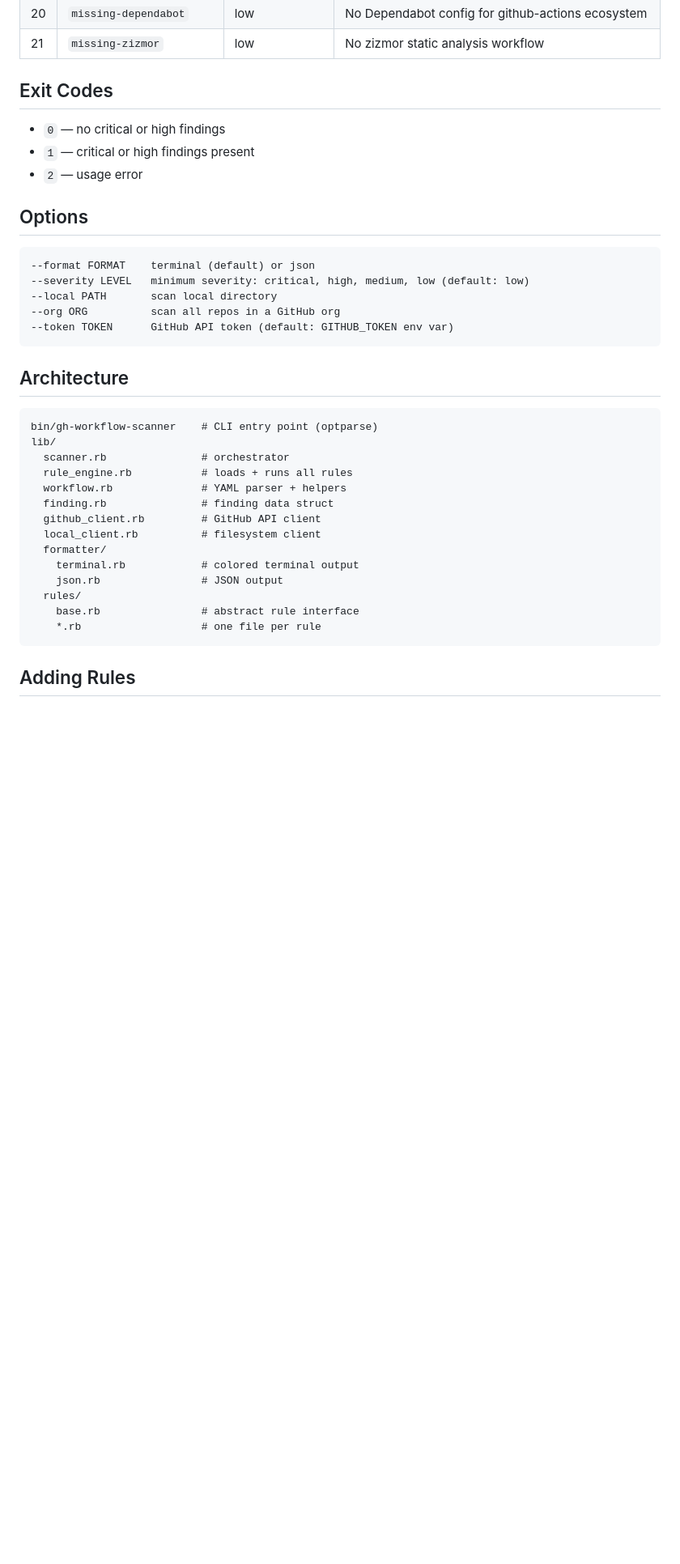
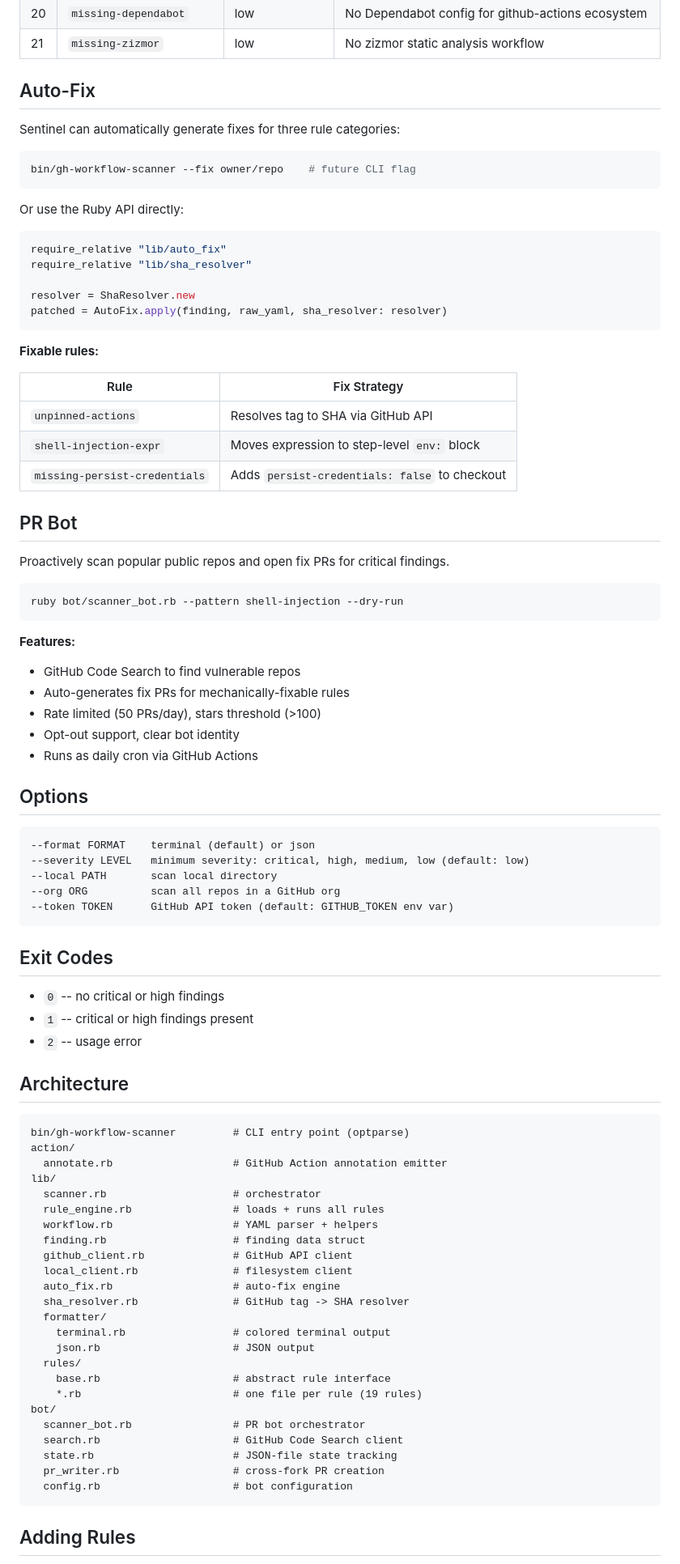
Before and after one commit to actions-marketplace-validations/jpr5_sentinel, a Markdown page: README.md, the part around one of its changes. Shown at 81% size. Drawn GitHub-style; blank space fills up the shorter version.

Commit message:
Rebrand README as Sentinel, document auto-fix engine and PR bot
Rewrites the README to reflect the full feature set: auto-fix engine
(unpinned-actions, shell-injection-expr, missing-persist-credentials),
PR bot for proactive scanning of public repos, and updated architecture
showing all new files (action/, lib/auto_fix.rb, lib/sha_resolver.rb,
bot/). Binary and repo name remain gh-workflow-scanner.

````diff
--- a/README.md
+++ b/README.md
@@ -104,11 +112,47 @@ bin/gh-workflow-scanner --format json --severity high owner/repo
 | 20 | `missing-dependabot` | low | No Dependabot config for github-actions ecosystem |
 | 21 | `missing-zizmor` | low | No zizmor static analysis workflow |
 
-## Exit Codes
+## Auto-Fix
 
-- `0` — no critical or high findings
-- `1` — critical or high findings present
-- `2` — usage error
+Sentinel can automatically generate fixes for three rule categories:
+
+```bash
+bin/gh-workflow-scanner --fix owner/repo    # future CLI flag
+```
+
+Or use the Ruby API directly:
+
+```ruby
+require_relative "lib/auto_fix"
+require_relative "lib/sha_resolver"
+
+resolver = ShaResolver.new
+patched = AutoFix.apply(finding, raw_yaml, sha_resolver: resolver)
+```
+
+**Fixable rules:**
+
+| Rule | Fix Strategy |
+|------|-------------|
+| `unpinned-actions` | Resolves tag to SHA via GitHub API |
+| `shell-injection-expr` | Moves expression to step-level `env:` block |
+| `missing-persist-credentials` | Adds `persist-credentials: false` to checkout |
+
+## PR Bot
+
+Proactively scan popular public repos and open fix PRs for critical findings.
+
+```bash
+ruby bot/scanner_bot.rb --pattern shell-injection --dry-run
+```
+
+**Features:**
+
+- GitHub Code Search to find vulnerable repos
+- Auto-generates fix PRs for mechanically-fixable rules
+- Rate limited (50 PRs/day), stars threshold (>100)
+- Opt-out support, clear bot identity
+- Runs as daily cron via GitHub Actions
 
 ## Options
 
@@ -120,23 +164,39 @@ bin/gh-workflow-scanner --format json --severity high owner/repo
 --token TOKEN      GitHub API token (default: GITHUB_TOKEN env var)
 ```
 
+## Exit Codes
+
+- `0` -- no critical or high findings
+- `1` -- critical or high findings present
+- `2` -- usage error
+
 ## Architecture
 
 ```
-bin/gh-workflow-scanner    # CLI entry point (optparse)
+bin/gh-workflow-scanner         # CLI entry point (optparse)
+action/
+  annotate.rb                   # GitHub Action annotation emitter
 lib/
-  scanner.rb               # orchestrator
-  rule_engine.rb           # loads + runs all rules
-  workflow.rb              # YAML parser + helpers
-  finding.rb               # finding data struct
-  github_client.rb         # GitHub API client
-  local_client.rb          # filesystem client
+  scanner.rb                    # orchestrator
+  rule_engine.rb                # loads + runs all rules
+  workflow.rb                   # YAML parser + helpers
+  finding.rb                    # finding data struct
+  github_client.rb              # GitHub API client
+  local_client.rb               # filesystem client
+  auto_fix.rb                   # auto-fix engine
+  sha_resolver.rb               # GitHub tag -> SHA resolver
   formatter/
-    terminal.rb            # colored terminal output
-    json.rb                # JSON output
+    terminal.rb                 # colored terminal output
+    json.rb                     # JSON output
   rules/
-    base.rb                # abstract rule interface
-    *.rb                   # one file per rule
+    base.rb                     # abstract rule interface
+    *.rb                        # one file per rule (19 rules)
+bot/
+  scanner_bot.rb                # PR bot orchestrator
+  search.rb                     # GitHub Code Search client
+  state.rb                      # JSON-file state tracking
+  pr_writer.rb                  # cross-fork PR creation
+  config.rb                     # bot configuration
 ```
 
 ## Adding Rules
````
Also changed, not shown: other parts of README.md (+27 -19 lines).
